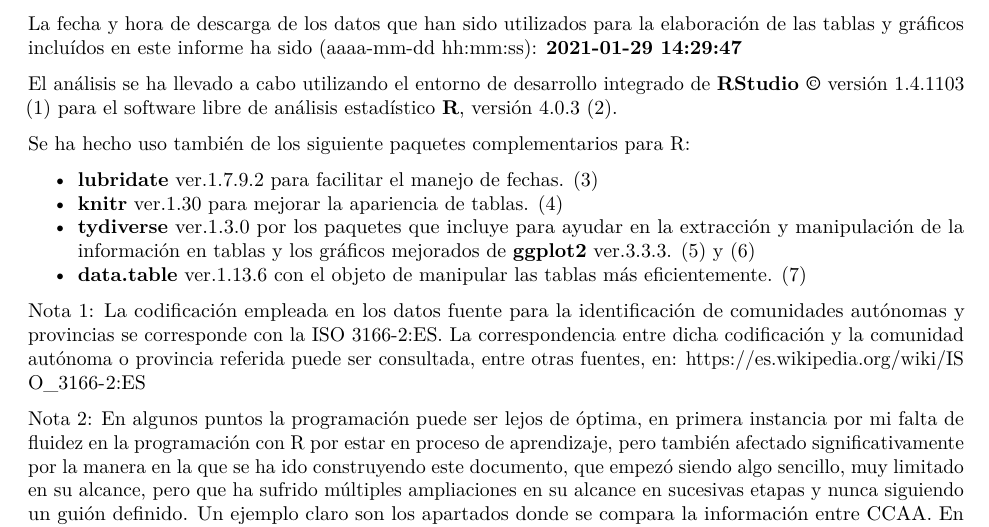
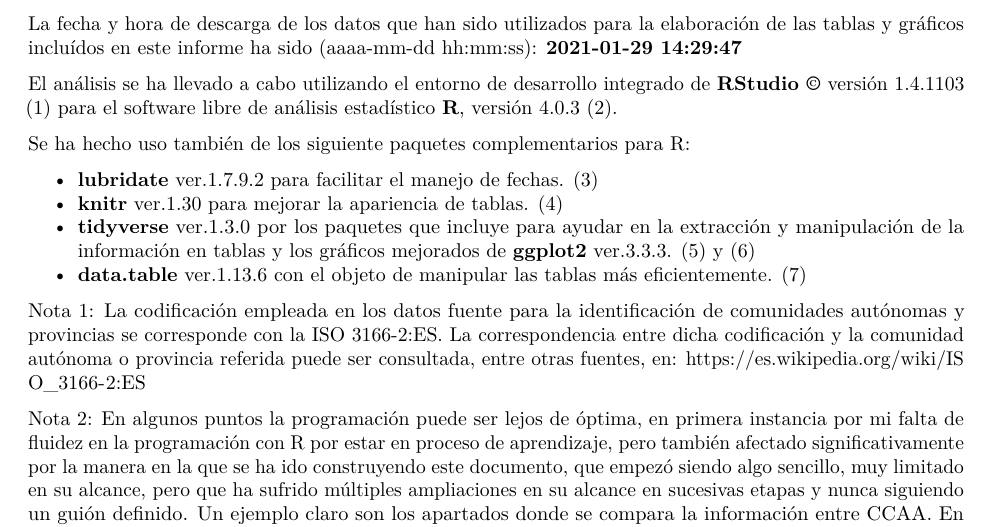
Before and after one commit to JuanMatorras/Covid-19, an R Markdown document (AnalisisCovidEspaña.Rmd): part of page 2 of 30, cut so that both start at the same text. The pictures show the output file AnalisisCovidEspaña.pdf that the author committed with the source.

Commit message:
Fixed typo when refering to tidyverse package

```diff
--- a/AnalisisCovidEspaña.Rmd
+++ b/AnalisisCovidEspaña.Rmd
@@ -77,7 +77,7 @@ Se ha hecho uso también de los siguiente paquetes complementarios para R:
 
 * **lubridate** ver.`r packageVersion("lubridate")` para facilitar el manejo de fechas. (3)
 * **knitr** ver.`r packageVersion("knitr")` para mejorar la apariencia de tablas. (4)
-* **tydiverse** ver.`r packageVersion("tidyverse")` por los paquetes que incluye para ayudar en la extracción y manipulación de la información en tablas y los gráficos mejorados de **ggplot2** ver.`r packageVersion("ggplot2")`. (5) y (6)
+* **tidyverse** ver.`r packageVersion("tidyverse")` por los paquetes que incluye para ayudar en la extracción y manipulación de la información en tablas y los gráficos mejorados de **ggplot2** ver.`r packageVersion("ggplot2")`. (5) y (6)
 * **data.table** ver.`r packageVersion("data.table")` con el objeto de manipular las tablas más eficientemente. (7)
 
 Nota 1: La codificación empleada en los datos fuente para la identificación de comunidades autónomas y provincias se corresponde con la ISO 3166-2:ES. La correspondencia entre dicha codificación y la comunidad autónoma o provincia referida puede ser consultada, entre otras fuentes, en: <https://es.wikipedia.org/wiki/ISO_3166-2:ES>
```
Also changed, not shown: AnalisisCovidEspaña_SinCodigo.Rmd (+1 -1 lines), AnalisisCovidEspaña.pdf, AnalisisCovidEspaña_SinCodigo.pdf.
